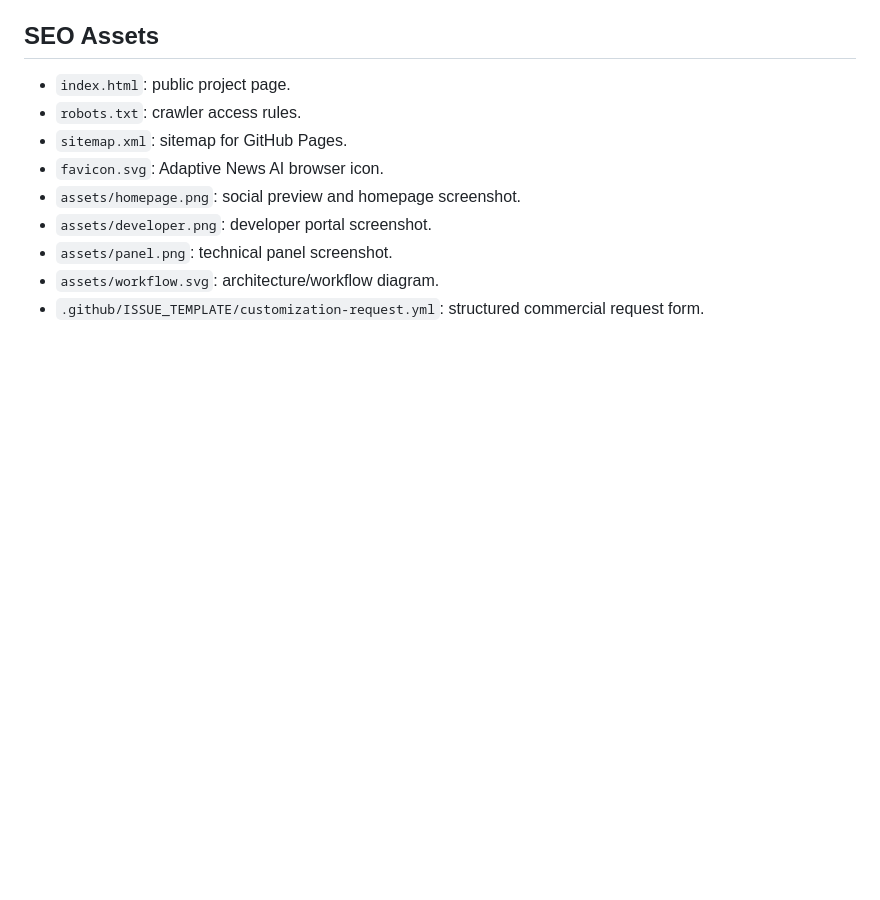
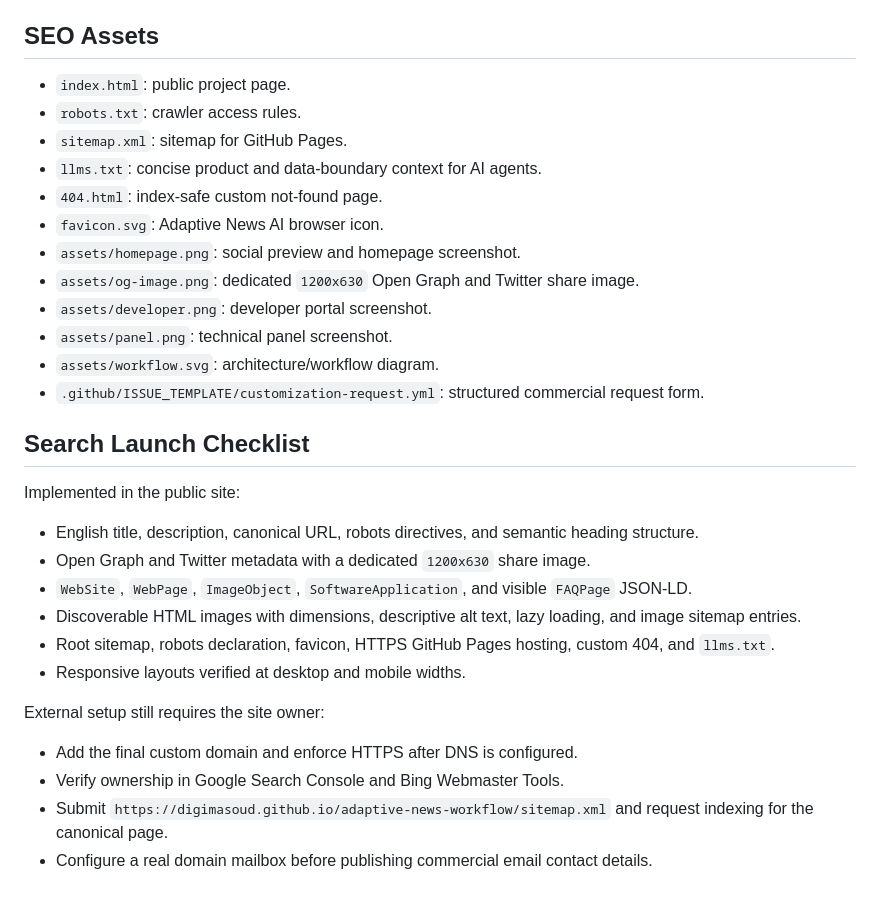
Before and after one commit to digimasoud/adaptive-news-workflow, a Markdown page: README.md, the part around the change. Drawn GitHub-style; blank space fills up the shorter version.

Commit message:
Document public SEO foundation

```diff
--- a/README.md
+++ b/README.md
@@ -105,9 +105,30 @@ A dedicated domain mailbox is the recommended long-term channel for private comm
 - `index.html`: public project page.
 - `robots.txt`: crawler access rules.
 - `sitemap.xml`: sitemap for GitHub Pages.
+- `llms.txt`: concise product and data-boundary context for AI agents.
+- `404.html`: index-safe custom not-found page.
 - `favicon.svg`: Adaptive News AI browser icon.
 - `assets/homepage.png`: social preview and homepage screenshot.
+- `assets/og-image.png`: dedicated `1200x630` Open Graph and Twitter share image.
 - `assets/developer.png`: developer portal screenshot.
 - `assets/panel.png`: technical panel screenshot.
 - `assets/workflow.svg`: architecture/workflow diagram.
 - `.github/ISSUE_TEMPLATE/customization-request.yml`: structured commercial request form.
+
+## Search Launch Checklist
+
+Implemented in the public site:
+
+- English title, description, canonical URL, robots directives, and semantic heading structure.
+- Open Graph and Twitter metadata with a dedicated `1200x630` share image.
+- `WebSite`, `WebPage`, `ImageObject`, `SoftwareApplication`, and visible `FAQPage` JSON-LD.
+- Discoverable HTML images with dimensions, descriptive alt text, lazy loading, and image sitemap entries.
+- Root sitemap, robots declaration, favicon, HTTPS GitHub Pages hosting, custom 404, and `llms.txt`.
+- Responsive layouts verified at desktop and mobile widths.
+
+External setup still requires the site owner:
+
+- Add the final custom domain and enforce HTTPS after DNS is configured.
+- Verify ownership in Google Search Console and Bing Webmaster Tools.
+- Submit `https://digimasoud.github.io/adaptive-news-workflow/sitemap.xml` and request indexing for the canonical page.
+- Configure a real domain mailbox before publishing commercial email contact details.
```
